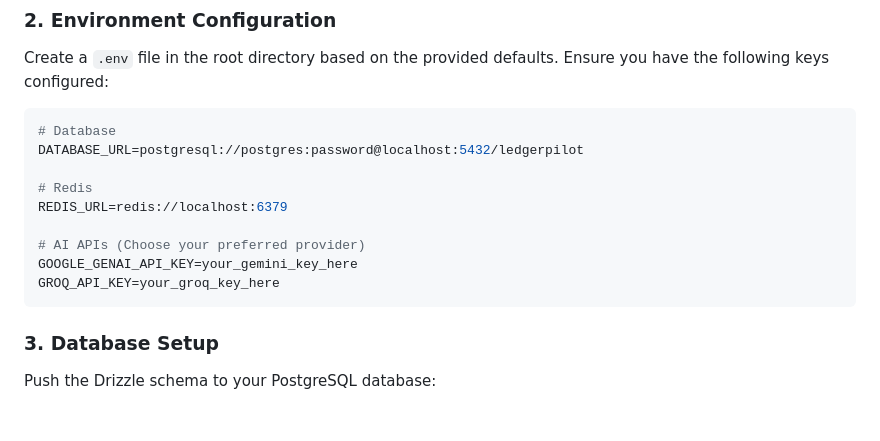
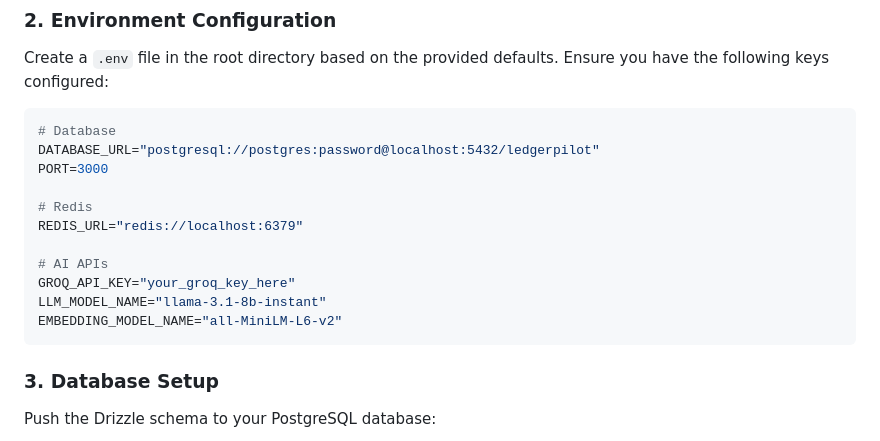
Before and after one commit to J-Ahmad19/LedgerPilotAI, a Markdown page: README.md, the part around the change. Drawn GitHub-style; blank space fills up the shorter version.

Commit message:
docs: update env variables in README

````diff
--- a/README.md
+++ b/README.md
@@ -133,14 +133,16 @@ npm install
 Create a `.env` file in the root directory based on the provided defaults. Ensure you have the following keys configured:
 ```env
 # Database
-DATABASE_URL=postgresql://postgres:password@localhost:5432/ledgerpilot
+DATABASE_URL="postgresql://postgres:password@localhost:5432/ledgerpilot"
+PORT=3000
 
 # Redis
-REDIS_URL=redis://localhost:6379
+REDIS_URL="redis://localhost:6379"
 
-# AI APIs (Choose your preferred provider)
-GOOGLE_GENAI_API_KEY=your_gemini_key_here
-GROQ_API_KEY=your_groq_key_here
+# AI APIs
+GROQ_API_KEY="your_groq_key_here"
+LLM_MODEL_NAME="llama-3.1-8b-instant"
+EMBEDDING_MODEL_NAME="all-MiniLM-L6-v2"
 ```
 
 ### 3. Database Setup
````
